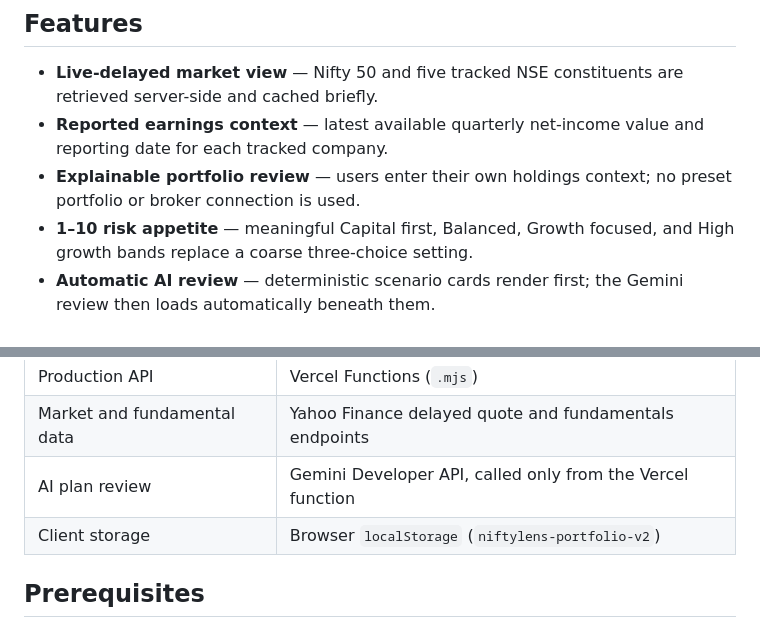
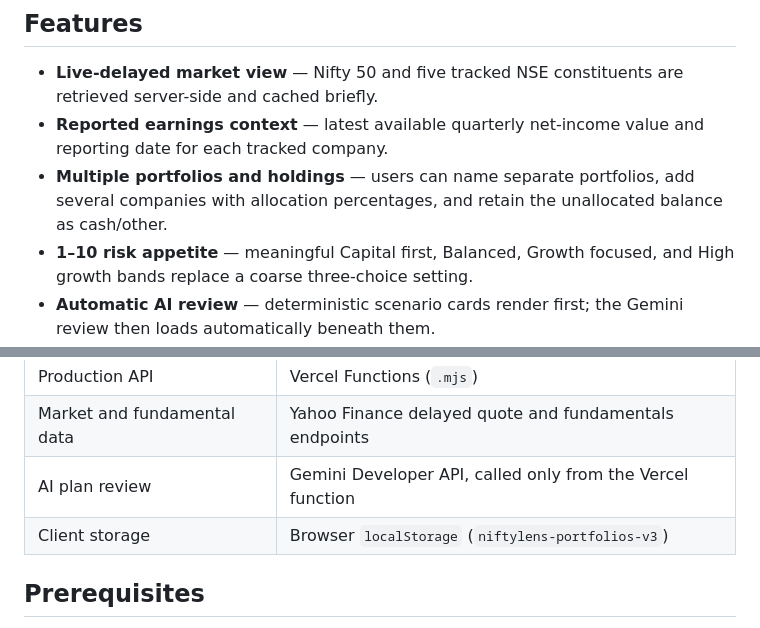
Before and after one commit to MDHRAJA/NiftyLens, a Markdown page: README.md, 2 parts joined by grey strips. Drawn GitHub-style.

Commit message:
Support multiple portfolios and holdings

```diff
--- a/README.md
+++ b/README.md
@@ -8,7 +8,7 @@ NiftyLens is an explainable Indian-market research dashboard for retail investor
 
 - **Live-delayed market view** — Nifty 50 and five tracked NSE constituents are retrieved server-side and cached briefly.
 - **Reported earnings context** — latest available quarterly net-income value and reporting date for each tracked company.
-- **Explainable portfolio review** — users enter their own holdings context; no preset portfolio or broker connection is used.
+- **Multiple portfolios and holdings** — users can name separate portfolios, add several companies with allocation percentages, and retain the unallocated balance as cash/other.
 - **1–10 risk appetite** — meaningful Capital first, Balanced, Growth focused, and High growth bands replace a coarse three-choice setting.
 - **Automatic AI review** — deterministic scenario cards render first; the Gemini review then loads automatically beneath them.
 - **Grounded market claims** — source URL, timestamp, and evidence IDs are supplied to Gemini. Without evidence, it may only discuss the plan facts entered by the user.
@@ -23,7 +23,7 @@ NiftyLens is an explainable Indian-market research dashboard for retail investor
 | Production API | Vercel Functions (`.mjs`) |
 | Market and fundamental data | Yahoo Finance delayed quote and fundamentals endpoints |
 | AI plan review | Gemini Developer API, called only from the Vercel function |
-| Client storage | Browser `localStorage` (`niftylens-portfolio-v2`) |
+| Client storage | Browser `localStorage` (`niftylens-portfolios-v3`) |
 
 ## Prerequisites
 
```
